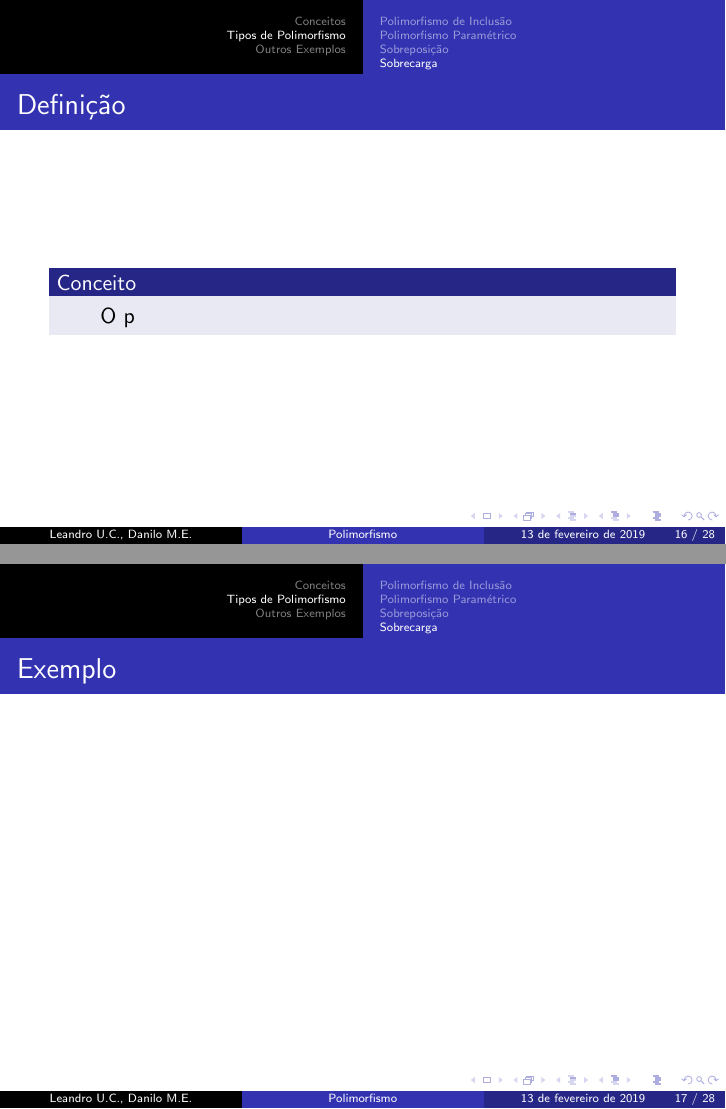
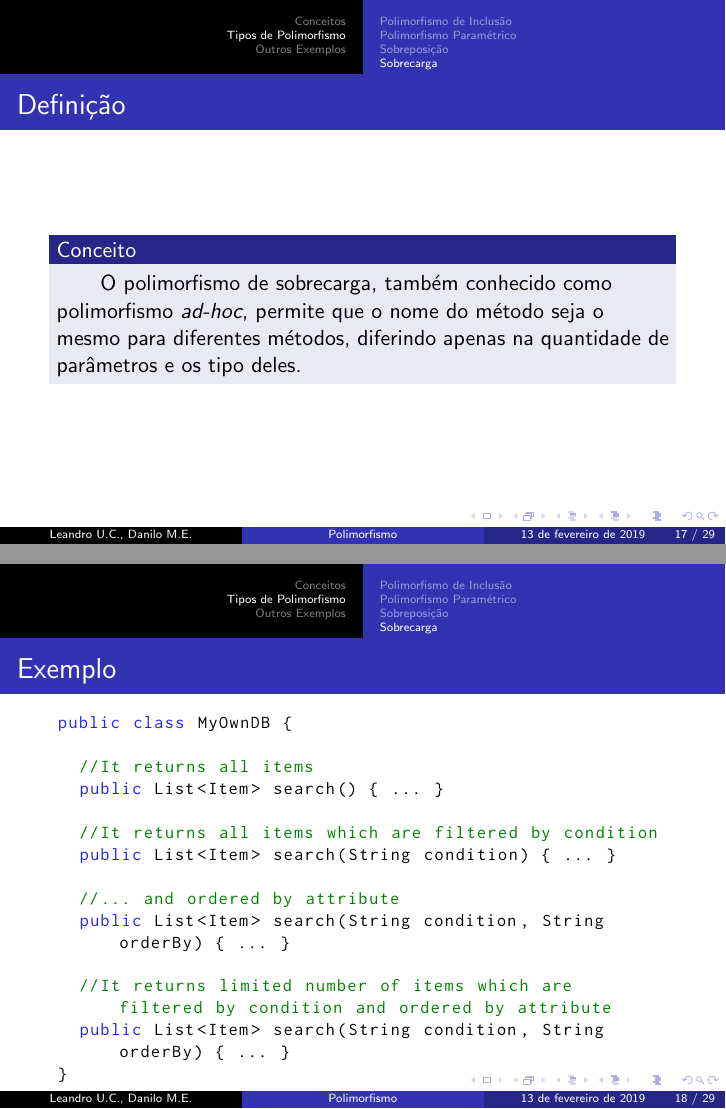
Before and after one commit to leandroungari/estagio-docencia, LaTeX slides (aulas/Exemplos de Polimorfismo/aula.tex, which reads aulas/Exemplos de Polimorfismo/sections/tipos.tex): pages 16 and 17 of 28 before the commit and pages 17 and 18 of 29 after it, joined at a grey line. Compiled offline with pdfLaTeX.

Commit message:
Polimorphysm types completed

```diff
--- a/aulas/Exemplos de Polimorfismo/aula.tex
+++ b/aulas/Exemplos de Polimorfismo/aula.tex
@@ -140,7 +140,7 @@
   stringstyle=\color{pred},
   moredelim=[il][\textcolor{pgrey}]{$$},
   moredelim=[is][\textcolor{pgrey}]{\%\%}{\%\%},
-  basicstyle=\footnotesize
+  basicstyle=\ttfamily\footnotesize
 }
 
 %----------------------------------------------------------------------------------------
--- a/aulas/Exemplos de Polimorfismo/sections/tipos.tex
+++ b/aulas/Exemplos de Polimorfismo/sections/tipos.tex
@@ -164,13 +193,28 @@ T add(T a, T b) { ... }
 \frametitle{Definição}
 \justifying
 \begin{block}{Conceito}
-\qquad O p
+\qquad O polimorfismo de sobrecarga, também conhecido como polimorfismo~\emph{ad-hoc}, permite que o nome do método seja o mesmo para diferentes métodos, diferindo apenas na quantidade de parâmetros e os tipo deles.
 \end{block}
 \end{frame}
 
 %----------------------------------------------------------------------------------------
-\begin{frame}
+\begin{frame}[fragile]
 \frametitle{Exemplo}
 \justifying
+\begin{lstlisting}
+public class MyOwnDB {
 
+  //It returns all items
+  public List<Item> search() { ... }
+
+  //It returns all items which are filtered by condition
+  public List<Item> search(String condition) { ... }
+
+  //... and ordered by attribute
+  public List<Item> search(String condition, String orderBy) { ... }
+
+  //It returns limited number of items which are filtered by condition and ordered by attribute
+  public List<Item> search(String condition, String orderBy) { ... }
+}
+\end{lstlisting}
 \end{frame}
```
Also changed, not shown: aulas/Exemplos de Polimorfismo/aula.pdf, aulas/Exemplos de Polimorfismo/sections/tipos.tex (31 more changed lines).
